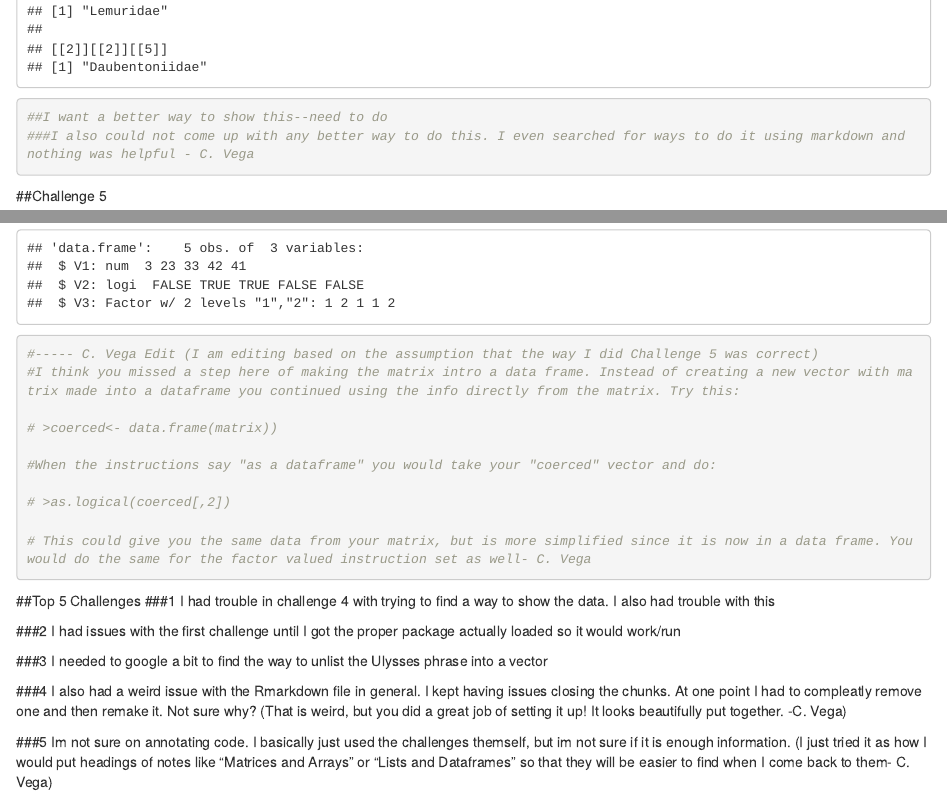
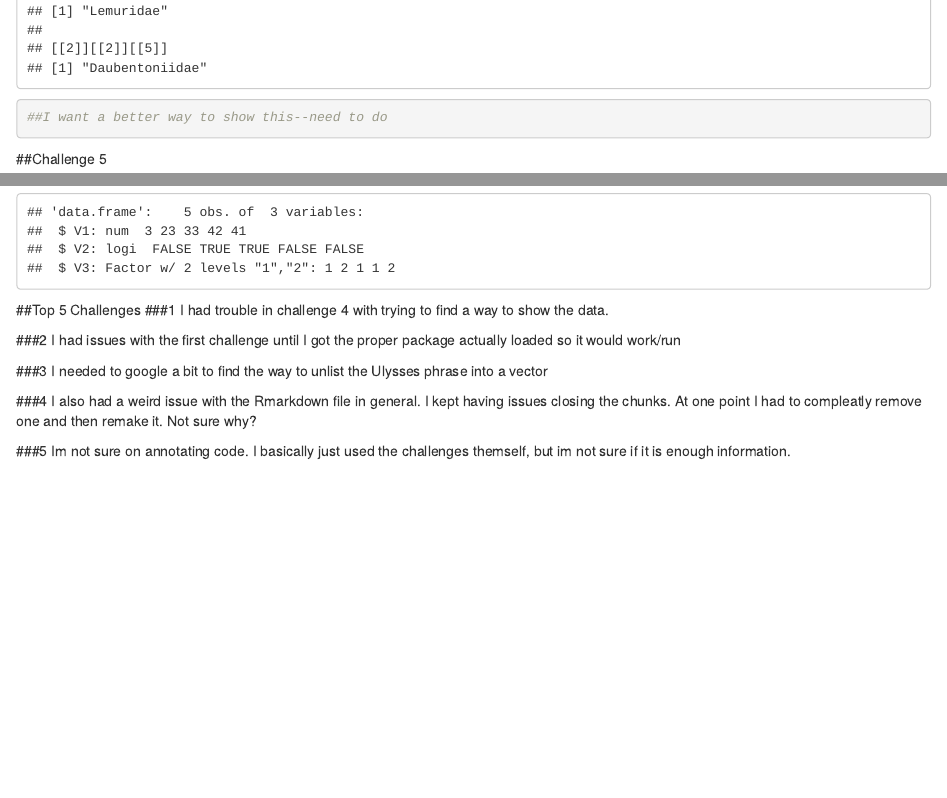
Before and after one commit to brennastallings/AN597-Week-2, an R Markdown document (brennas_OriginalHomeworkCode_01.Rmd): the page in a window 1100 px wide, from 6350 px down before the commit and from 6330 px down after it, so that both start at the same text, and a second part further down, joined at a grey line. Rendered offline with R 4.5, knitr and Pandoc, with nearby package versions.

Commit message:
Revert "cavega_PeerCommentary_brennastallings_01"
This reverts commit f8e72f625e8f12124376d6e6b5f2d540a6c990df.

````diff
--- a/brennas_OriginalHomeworkCode_01.Rmd
+++ b/brennas_OriginalHomeworkCode_01.Rmd
@@ -91,7 +90,6 @@ Strepsirhini<- list(Lorisoidea, Lemuroidea)
 Primates<- list(Haplorhini, Strepsirhini)
 Primates
 ##I want a better way to show this--need to do
-###I also could not come up with any better way to do this. I even searched for ways to do it using markdown and nothing was helpful - C. Vega
 ```
 
 ##Challenge 5
@@ -111,22 +109,10 @@ matrix[,3]<-as.factor(matrix[,3])
 
 ##When you are done, use the str() command to show the data type for each variable in your dataframe
 str(matrix)
-
-#----- C. Vega Edit (I am editing based on the assumption that the way I did Challenge 5 was correct)
-#I think you missed a step here of making the matrix intro a data frame. Instead of creating a new vector with matrix made into a dataframe you continued using the info directly from the matrix. Try this:
-
-# >coerced<- data.frame(matrix))
-
-#When the instructions say "as a dataframe" you would take your "coerced" vector and do:
-
-# >as.logical(coerced[,2])
-
-# This could give you the same data from your matrix, but is more simplified since it is now in a data frame. You would do the same for the factor valued instruction set as well- C. Vega
 ```
  ##Top 5 Challenges
  ###1
  I had trouble in challenge 4 with trying to find a way to show the data.
-        I also had trouble with this
 
  ###2
  I had issues with the first challenge until I got the proper package actually loaded so it would work/run
@@ -136,9 +122,6 @@ str(matrix)
 
  ###4
  I also had a weird issue with the Rmarkdown file in general. I kept having issues closing the chunks. At one point I had to compleatly remove one and then remake it. Not sure why?
-        (That is weird, but you did a great job of setting it up! It looks beautifully put together. -C. Vega)
 
  ###5
  Im not sure on annotating code. I basically just used the challenges themself, but im not sure if it is enough information.
-        (I just tried it as how I would put headings of notes like "Matrices and Arrays" or "Lists and
-        Dataframes" so that they will be easier to find when I come back to them- C. Vega)
````
Also changed, not shown: brennas_OriginalHomeworkCode_01.Rmd (3 more changed lines).
